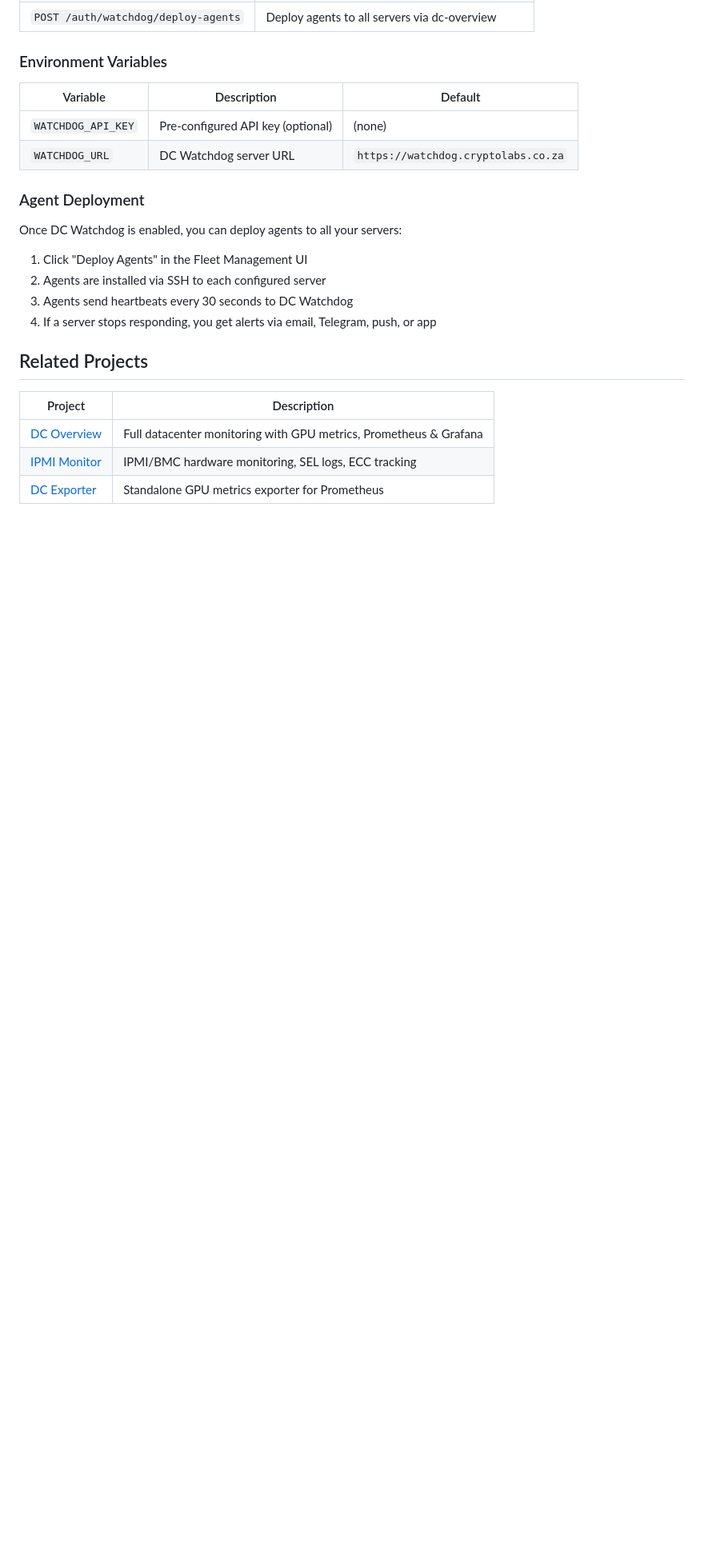
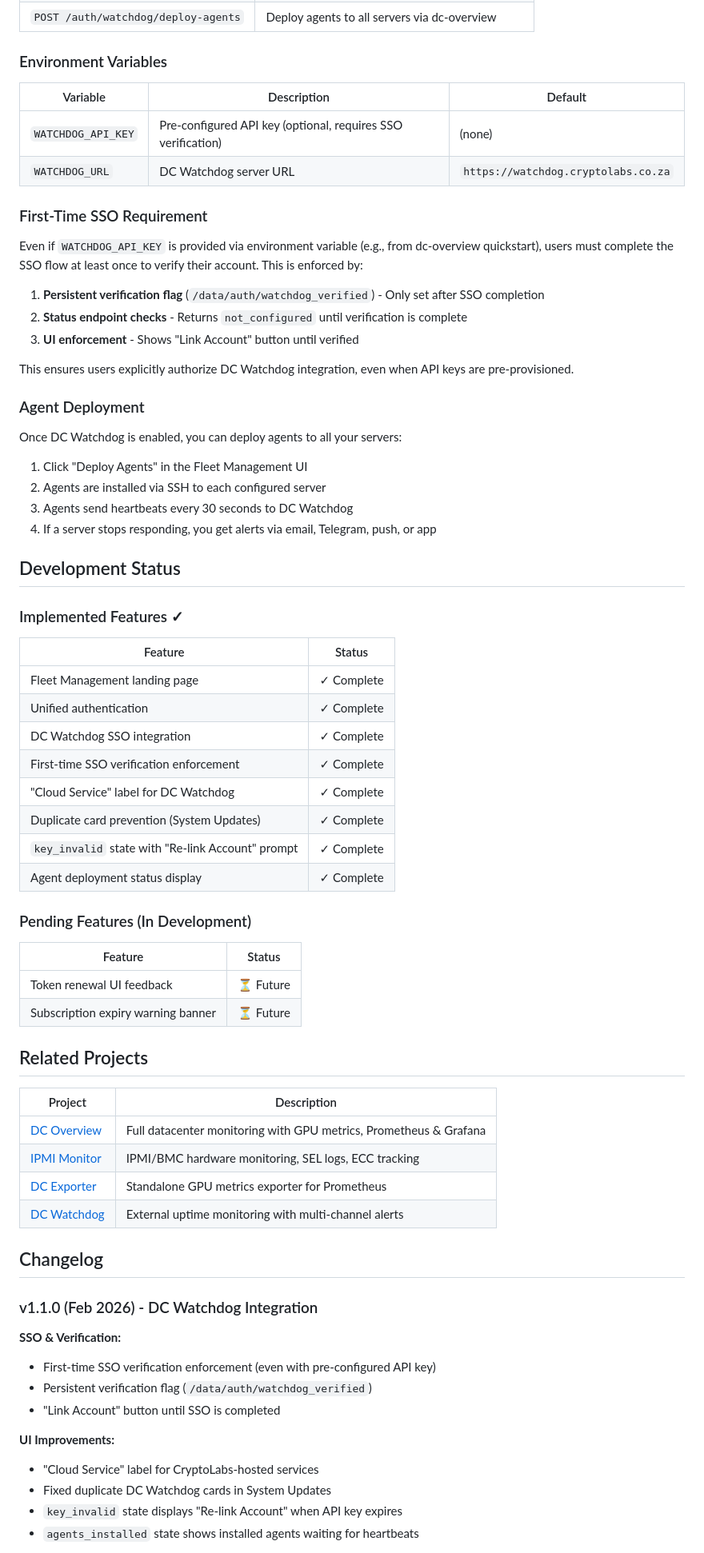
Before and after one commit to cryptolabsza/cryptolabs-proxy, a Markdown page: README.md, the part around one of its changes. Shown at 80% size. Drawn GitHub-style; blank space fills up the shorter version.

Commit message:
docs: Update README with SSO verification and development status
- Add First-Time SSO Requirement section explaining verification enforcement
- Add Development Status table with implemented and pending features
- Add v1.1.0 changelog with DC Watchdog integration details
- Add DC Watchdog as related project

Co-authored-by: Cursor <cursoragent@cursor.com>

```diff
--- a/README.md
+++ b/README.md
@@ -201,8 +201,18 @@ When a user clicks "Enable DC Watchdog" in the Fleet Management UI:
 
 | Variable | Description | Default |
 |----------|-------------|---------|
-| `WATCHDOG_API_KEY` | Pre-configured API key (optional) | (none) |
+| `WATCHDOG_API_KEY` | Pre-configured API key (optional, requires SSO verification) | (none) |
 | `WATCHDOG_URL` | DC Watchdog server URL | `https://watchdog.cryptolabs.co.za` |
+
+### First-Time SSO Requirement
+
+Even if `WATCHDOG_API_KEY` is provided via environment variable (e.g., from dc-overview quickstart), users must complete the SSO flow at least once to verify their account. This is enforced by:
+
+1. **Persistent verification flag** (`/data/auth/watchdog_verified`) - Only set after SSO completion
+2. **Status endpoint checks** - Returns `not_configured` until verification is complete
+3. **UI enforcement** - Shows "Link Account" button until verified
+
+This ensures users explicitly authorize DC Watchdog integration, even when API keys are pre-provisioned.
 
 ### Agent Deployment
 
@@ -213,6 +223,28 @@ Once DC Watchdog is enabled, you can deploy agents to all your servers:
 3. Agents send heartbeats every 30 seconds to DC Watchdog
 4. If a server stops responding, you get alerts via email, Telegram, push, or app
 
+## Development Status
+
+### Implemented Features ✓
+
+| Feature | Status |
+|---------|--------|
+| Fleet Management landing page | ✓ Complete |
+| Unified authentication | ✓ Complete |
+| DC Watchdog SSO integration | ✓ Complete |
+| First-time SSO verification enforcement | ✓ Complete |
+| "Cloud Service" label for DC Watchdog | ✓ Complete |
+| Duplicate card prevention (System Updates) | ✓ Complete |
+| `key_invalid` state with "Re-link Account" prompt | ✓ Complete |
+| Agent deployment status display | ✓ Complete |
+
+### Pending Features (In Development)
+
+| Feature | Status |
+|---------|--------|
+| Token renewal UI feedback | ⏳ Future |
+| Subscription expiry warning banner | ⏳ Future |
+
 ## Related Projects
 
 | Project | Description |
@@ -220,3 +252,20 @@ Once DC Watchdog is enabled, you can deploy agents to all your servers:
 | [DC Overview](https://github.com/cryptolabsza/dc-overview) | Full datacenter monitoring with GPU metrics, Prometheus & Grafana |
 | [IPMI Monitor](https://github.com/cryptolabsza/ipmi-monitor) | IPMI/BMC hardware monitoring, SEL logs, ECC tracking |
 | [DC Exporter](https://github.com/cryptolabsza/dc-exporter-releases) | Standalone GPU metrics exporter for Prometheus |
+| [DC Watchdog](https://github.com/cryptolabsza/dc-watchdog) | External uptime monitoring with multi-channel alerts |
+
+## Changelog
+
+### v1.1.0 (Feb 2026) - DC Watchdog Integration
+
+**SSO & Verification:**
+- First-time SSO verification enforcement (even with pre-configured API key)
+- Persistent verification flag (`/data/auth/watchdog_verified`)
+- "Link Account" button until SSO is completed
+
+**UI Improvements:**
+- "Cloud Service" label for CryptoLabs-hosted services
+- Fixed duplicate DC Watchdog cards in System Updates
+- `key_invalid` state displays "Re-link Account" when API key expires
+- `agents_installed` state shows installed agents waiting for heartbeats
+
```
Also changed, not shown: other parts of README.md (+11 -0 lines).
